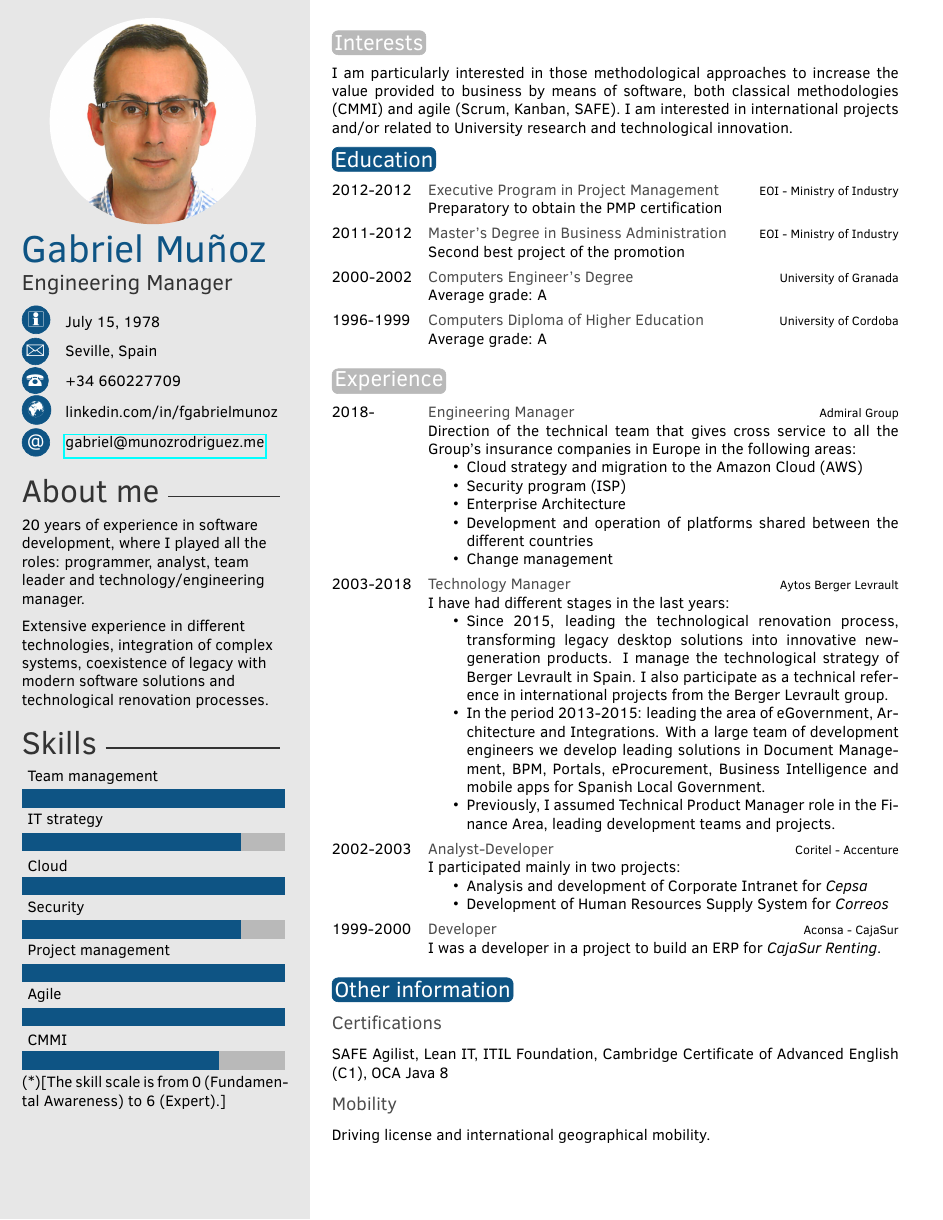
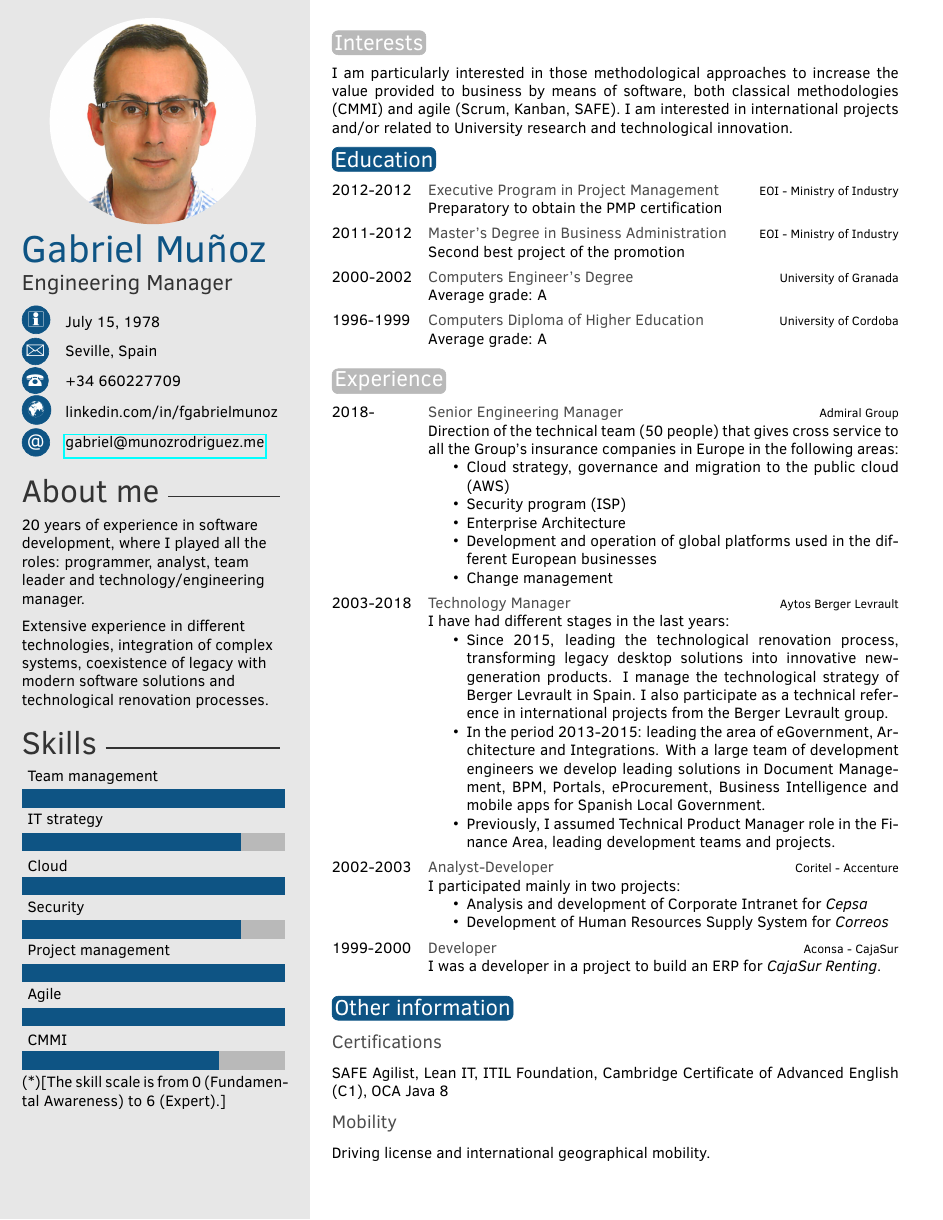
Before and after one commit to fgabriel78/cv, a LaTeX CV (en/CV_Gabriel_Munoz.tex): the whole page. Compiled offline with pdfLaTeX.

Commit message:
Updates from Overleaf

```diff
--- a/en/CV_Gabriel_Munoz.tex
+++ b/en/CV_Gabriel_Munoz.tex
@@ -98,13 +98,13 @@ I am interested in international projects and/or related to University research
 \section{Experience}
 
 \begin{twenty} % Environment for a list with descriptions
- 	\twentyitem{2018-}{Engineering Manager}{Admiral Group}{
-Direction of the technical team that gives cross service to all the Group's insurance companies  in Europe in the following areas:
+ 	\twentyitem{2018-}{Senior Engineering Manager}{Admiral Group}{
+Direction of the technical team (50 people) that gives cross service to all the Group's insurance companies  in Europe in the following areas:
     \begin{itemize}
-        \item Cloud strategy and migration to the Amazon Cloud (AWS)
+        \item Cloud strategy, governance and migration to the public cloud (AWS)
         \item Security program (ISP)
         \item Enterprise Architecture
-        \item Development and operation of platforms shared between the different countries
+        \item Development and operation of global platforms used in the different European businesses
         \item Change management
     \end{itemize}}
 	\twentyitem{2003-2018}{Technology Manager}{Aytos Berger Levrault}{I have had different stages in the last years:
```
